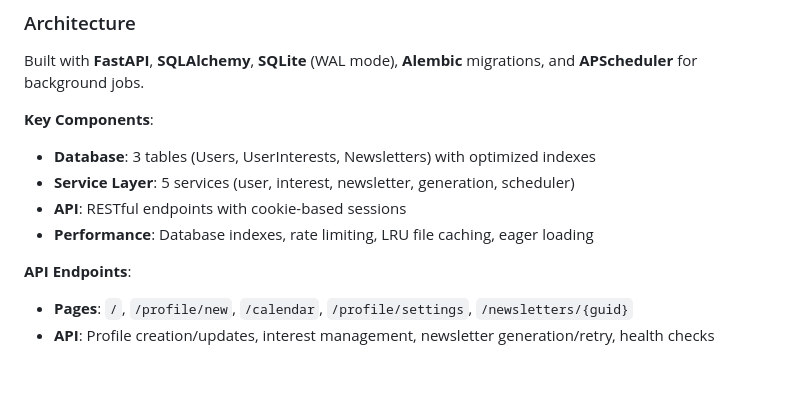
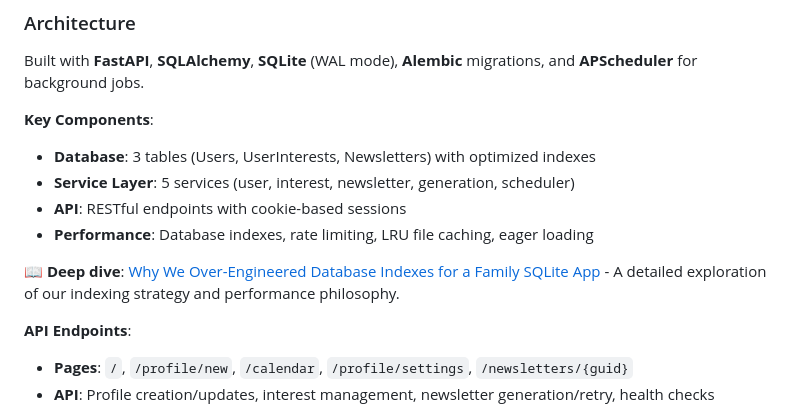
Before and after one commit to slb350/news-llama, a Markdown page: README.md, the part around the change. Rendered like a GitHub page; blank space fills up the shorter version.

Commit message:
docs: Add blog post link about database indexing strategy

```diff
--- a/README.md
+++ b/README.md
@@ -309,6 +309,8 @@ Built with **FastAPI**, **SQLAlchemy**, **SQLite** (WAL mode), **Alembic** migra
 - **API**: RESTful endpoints with cookie-based sessions
 - **Performance**: Database indexes, rate limiting, LRU file caching, eager loading
 
+📖 **Deep dive**: [Why We Over-Engineered Database Indexes for a Family SQLite App](https://open.substack.com/pub/stephenbrandon525517/p/a-love-letter-to-indexes-sqlite-and) - A detailed exploration of our indexing strategy and performance philosophy.
+
 **API Endpoints**:
 - **Pages**: `/`, `/profile/new`, `/calendar`, `/profile/settings`, `/newsletters/{guid}`
 - **API**: Profile creation/updates, interest management, newsletter generation/retry, health checks
```
